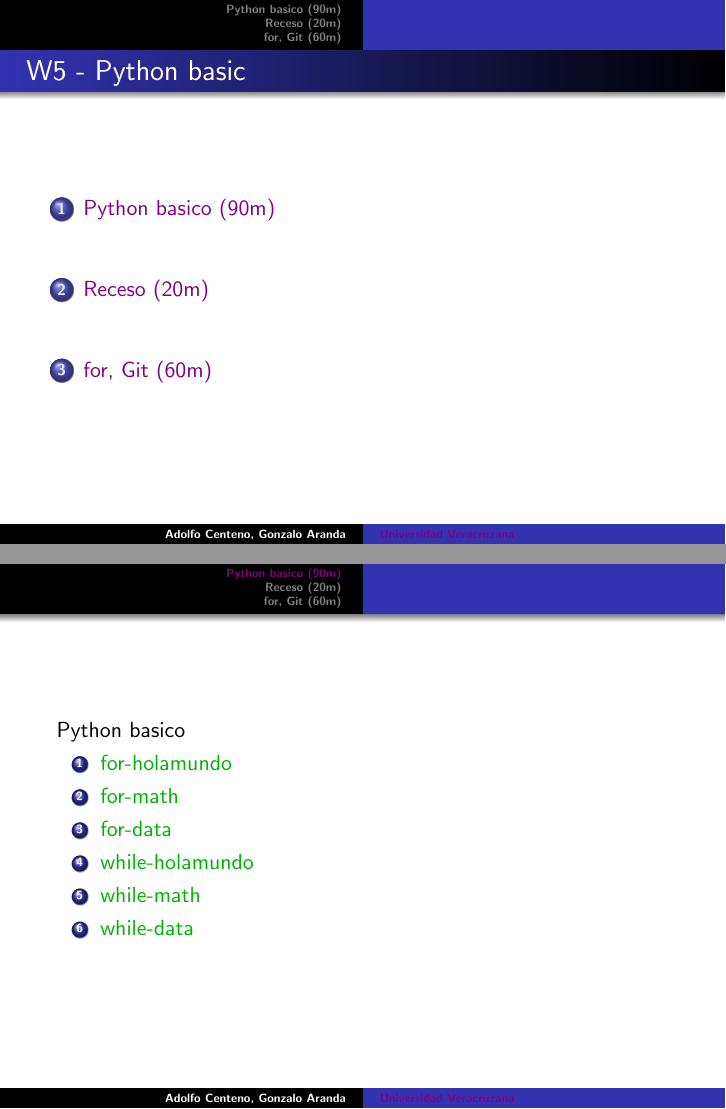
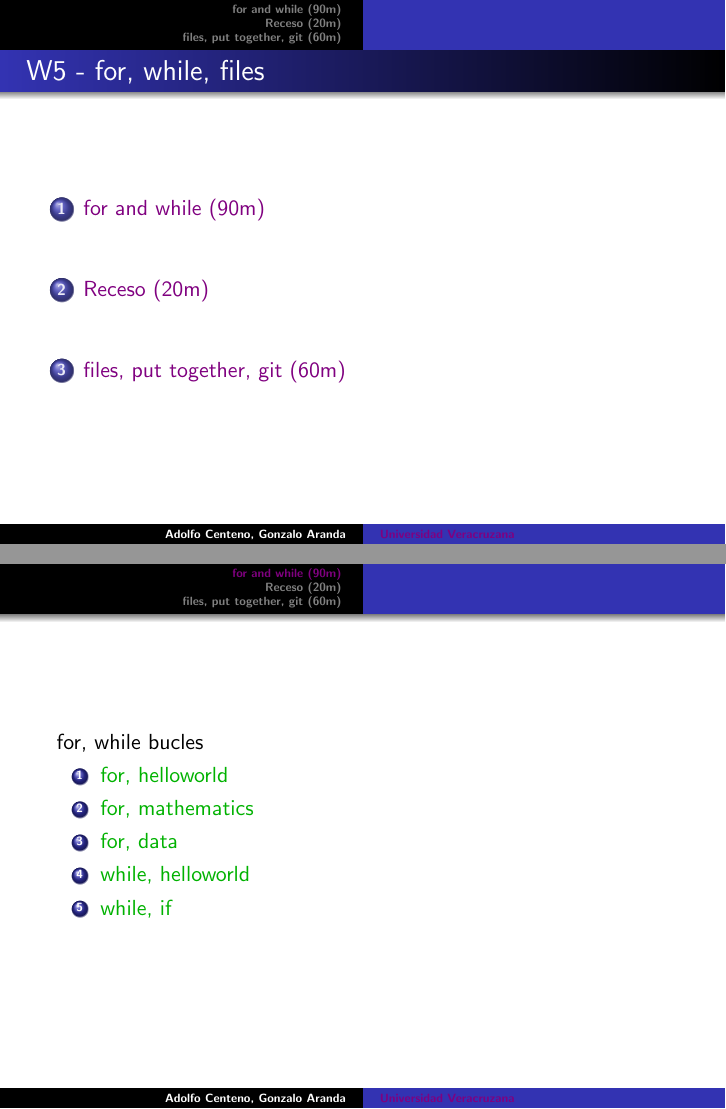
Before and after one commit to adsoftsito/python, LaTeX slides (w4/slides_python_w4.tex): pages 2 and 3 of 5, joined at a grey line. Compiled offline with pdfLaTeX.

Commit message:
add w4 slides

```diff
--- a/w4/slides_python_w4.tex
+++ b/w4/slides_python_w4.tex
@@ -25,34 +25,32 @@
 \titlepage
 \end{frame}
 
-\begin{frame}\frametitle{W5 - Python basic}
+\begin{frame}\frametitle{W5 -  for, while, files }
 \tableofcontents
 \end{frame}
 
 
-\section{Python basico (90m) }
+\section{for and while (90m) }
 
 \begin{frame}
 
 
-Python basico
+for, while bucles
 
 \begin{enumerate}
 \item
-	\href{https://github.com/adsoftsito/python/blob/master/w3/lists.py}{for-holamundo}
+	\href{https://github.com/adsoftsito/python/blob/master/w4/for-helloworld.py}{for, helloworld}
 
 \item
-	 \href{https://github.com/adsoftsito/python/blob/master/w3/dictionaries.py}{for-math}
+	 \href{https://github.com/adsoftsito/python/blob/master/w4/for-math.py}{for, mathematics}
 \item
-	\href{https://github.com/adsoftsito/python/blob/master/w3/tuples.py}{for-data}
+	\href{https://github.com/adsoftsito/python/blob/master/w4/for-data.py}{for, data}
 
 \item
-	\href{https://github.com/adsoftsito/python/blob/master/w3/lists.py}{while-holamundo}
+	\href{https://github.com/adsoftsito/python/blob/master/w4/while-helloworld.py}{while, helloworld}
 
 \item
-	 \href{https://github.com/adsoftsito/python/blob/master/w3/dictionaries.py}{while-math}
-\item
-	\href{https://github.com/adsoftsito/python/blob/master/w3/tuples.py}{while-data}
+	 \href{https://github.com/adsoftsito/python/blob/master/w4/while-conditional.py}{while, if}
 
 \end{enumerate}
 
@@ -70,12 +68,12 @@ Receso ...
 \end{frame}
 
 
-\section{for, Git (60m) }
+\section{files, put together,  git (60m) }
 
 \begin{frame}
 
 \begin{enumerate}
 \item
-	\href{https://github.com/adsoftsito/python/blob/master/w3/for.py}{files}
+	\href{https://github.com/adsoftsito/python/blob/master/w4/files.py}{files}
 
 \item
```
Also changed, not shown: w4/slides_python_w4.pdf, w4/slides_python_w4.tex (2 more changed lines).
